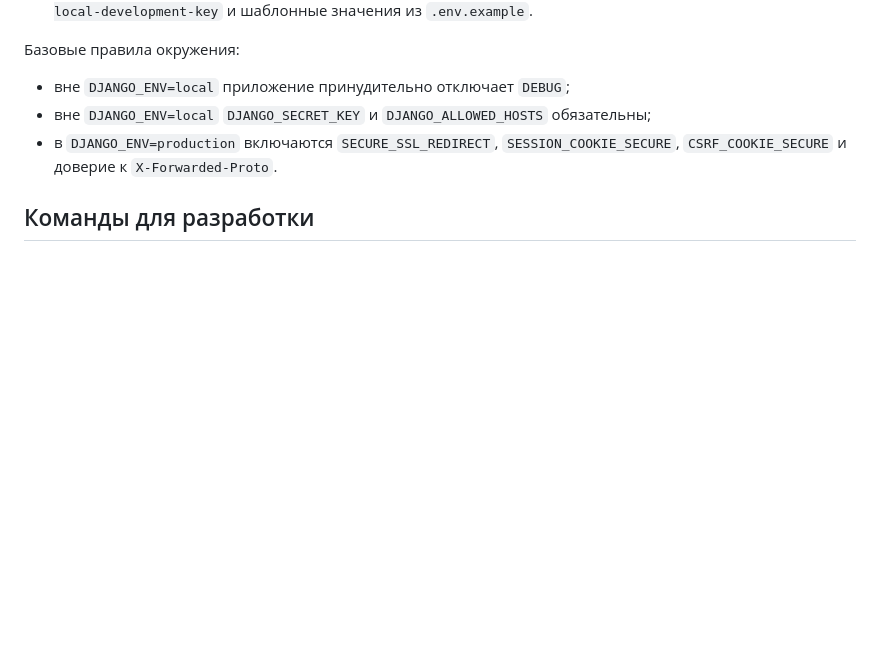
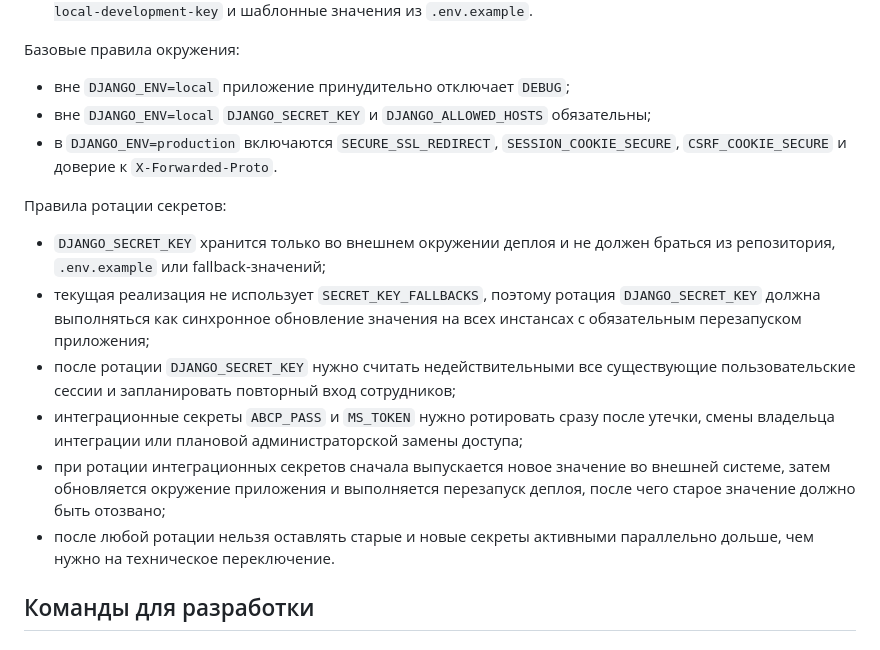
Before and after one commit to LipatovCore/AutoPartsSync, a Markdown page: README.md, the part around the change. Rendered like a GitHub page; blank space fills up the shorter version.

Commit message:
docs(security): задокументирована ротация секретов (#13)

```diff
--- a/README.md
+++ b/README.md
@@ -65,6 +65,15 @@ cd src
 - вне `DJANGO_ENV=local` `DJANGO_SECRET_KEY` и `DJANGO_ALLOWED_HOSTS` обязательны;
 - в `DJANGO_ENV=production` включаются `SECURE_SSL_REDIRECT`, `SESSION_COOKIE_SECURE`, `CSRF_COOKIE_SECURE` и доверие к `X-Forwarded-Proto`.
 
+Правила ротации секретов:
+
+- `DJANGO_SECRET_KEY` хранится только во внешнем окружении деплоя и не должен браться из репозитория, `.env.example` или fallback-значений;
+- текущая реализация не использует `SECRET_KEY_FALLBACKS`, поэтому ротация `DJANGO_SECRET_KEY` должна выполняться как синхронное обновление значения на всех инстансах с обязательным перезапуском приложения;
+- после ротации `DJANGO_SECRET_KEY` нужно считать недействительными все существующие пользовательские сессии и запланировать повторный вход сотрудников;
+- интеграционные секреты `ABCP_PASS` и `MS_TOKEN` нужно ротировать сразу после утечки, смены владельца интеграции или плановой администраторской замены доступа;
+- при ротации интеграционных секретов сначала выпускается новое значение во внешней системе, затем обновляется окружение приложения и выполняется перезапуск деплоя, после чего старое значение должно быть отозвано;
+- после любой ротации нельзя оставлять старые и новые секреты активными параллельно дольше, чем нужно на техническое переключение.
+
 ## Команды для разработки
 
 ### Install
```
Also changed, not shown: docs/architecture.md (+2 -0 lines), docs/employee-auth-plan.md (+2 -2 lines).
